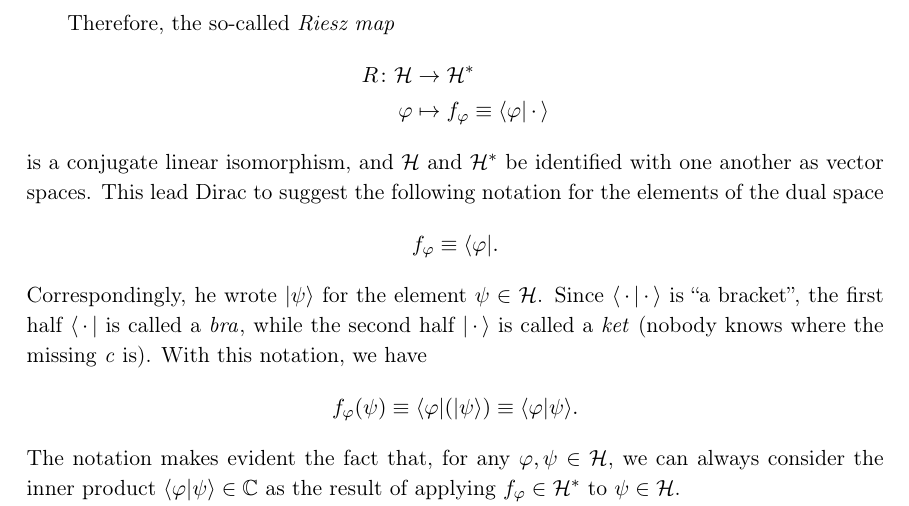
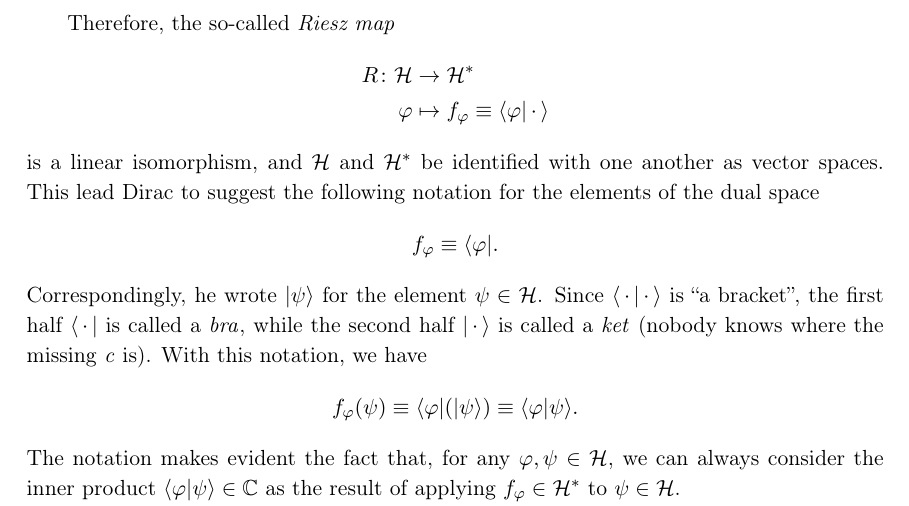
Before and after one commit to sreahw/schuller-quantum, a LaTeX document (main.tex, which reads qt/04projectors.tex): part of page 51 of 102, cut so that both start at the same text. Compiled offline with pdfLaTeX; a LaTeX package or settings file that is missing is left out.

Commit message:
Update 04projectors.tex

```diff
--- a/qt/04projectors.tex
+++ b/qt/04projectors.tex
@@ -297,7 +297,7 @@ Therefore, the so-called \emph{Riesz map}\index{Riesz map}
 R\cl & \mathcal{H}& \to & \mathcal{H}^*\\
 & \varphi & \mapsto & f_{\varphi} \equiv \langle \varphi |\,\cdot\,\rangle
 \ei
-is a conjugate linear isomorphism, and $ \mathcal{H}$ and $ \mathcal{H}^*$ be identified with one another as vector spaces.
+is a linear isomorphism, and $ \mathcal{H}$ and $ \mathcal{H}^*$ be identified with one another as vector spaces.
 This lead Dirac to suggest the following notation for the elements of the dual space
 \bse
 f_{\varphi} \equiv \langle \varphi |.
```
